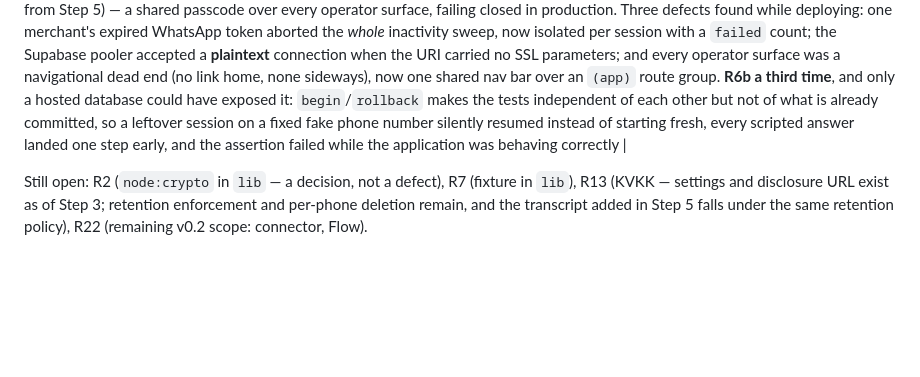
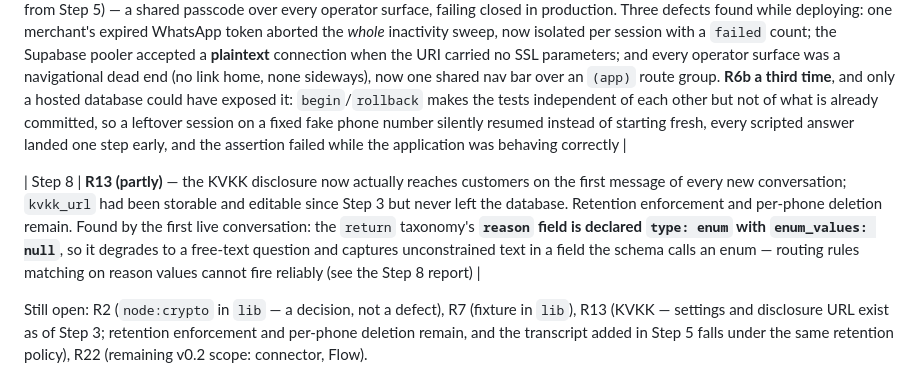
Before and after one commit to BatuhanOzdemir/ChicChat, a Markdown page: docs/RETROFIT.md, the part around the change. Drawn GitHub-style; blank space fills up the shorter version.

Commit message:
docs(step-8): record what live Meta traffic exposed
The KVKK disclosure now reaches customers, which advances R13 from
"storable" to "delivered"; retention and per-phone deletion still remain.

The first real conversation also exposed a taxonomy hole: the return
category's `reason` field is declared type enum with no enum_values, so
the machine falls back to a free-text question and stores whatever the
customer types in a field the schema calls an enum. The fallback itself is
correct -- an empty list would be worse -- but routing rules matching on
reason values cannot fire reliably against free text.

Co-Authored-By: Claude Opus 5 <noreply@anthropic.com>

```diff
--- a/docs/RETROFIT.md
+++ b/docs/RETROFIT.md
@@ -18,6 +18,8 @@ step that is scheduled to resolve it.
 
 | Step 6 | **R20** — the demo-merchant hardcode is gone: the webhook resolves its tenant from `phone_number_id`, the console from a merchant switcher, and every read/write path is scoped and tested against a second merchant. **R6b again**: the inactivity assertions scoped to their own conversation, since the sweep spans a merchant's whole session set |
 | Step 7 | **Console authentication** (deferred from Step 5) — a shared passcode over every operator surface, failing closed in production. Three defects found while deploying: one merchant's expired WhatsApp token aborted the *whole* inactivity sweep, now isolated per session with a `failed` count; the Supabase pooler accepted a **plaintext** connection when the URI carried no SSL parameters; and every operator surface was a navigational dead end (no link home, none sideways), now one shared nav bar over an `(app)` route group. **R6b a third time**, and only a hosted database could have exposed it: `begin`/`rollback` makes the tests independent of each other but not of what is already committed, so a leftover session on a fixed fake phone number silently resumed instead of starting fresh, every scripted answer landed one step early, and the assertion failed while the application was behaving correctly |
+
+| Step 8 | **R13 (partly)** — the KVKK disclosure now actually reaches customers on the first message of every new conversation; `kvkk_url` had been storable and editable since Step 3 but never left the database. Retention enforcement and per-phone deletion remain. Found by the first live conversation: the `return` taxonomy's **`reason` field is declared `type: enum` with `enum_values: null`**, so it degrades to a free-text question and captures unconstrained text in a field the schema calls an enum — routing rules matching on reason values cannot fire reliably (see the Step 8 report) |
 
 Still open: R2 (`node:crypto` in `lib` — a decision, not a defect), R7 (fixture
 in `lib`), R13 (KVKK — settings and disclosure URL exist as of Step 3; retention
```
